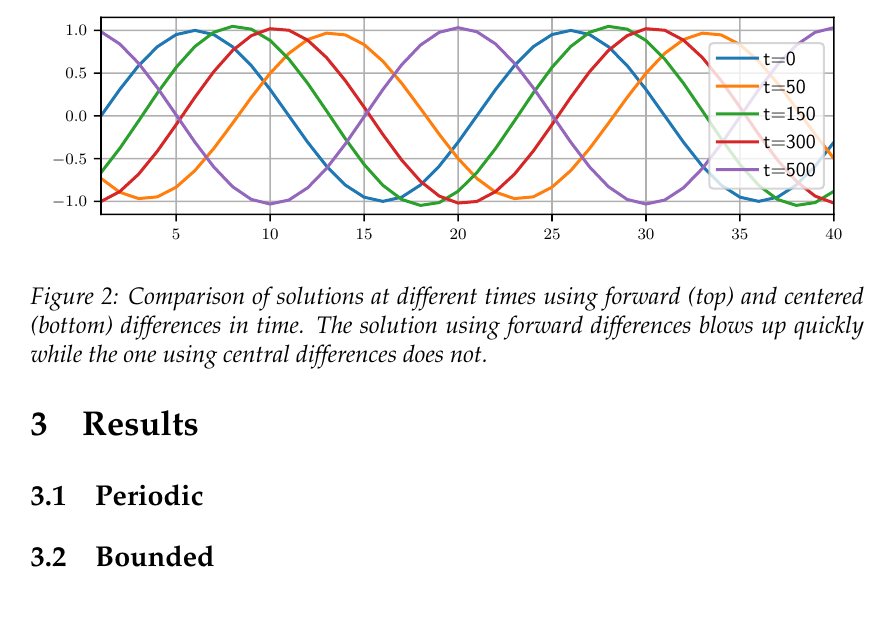
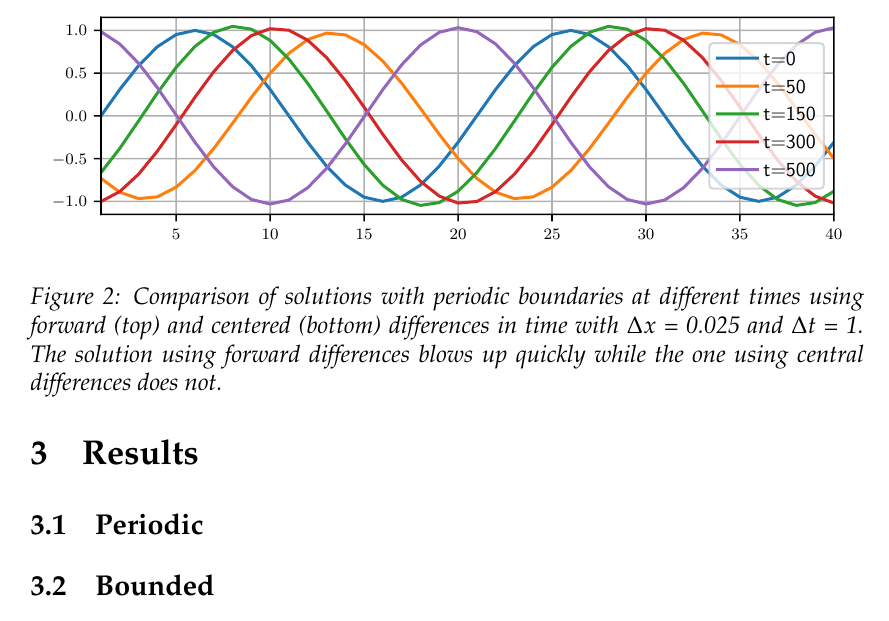
Before and after one commit to ejgal/FYS4150, a LaTeX document (Project5/latex/main.tex, which reads Project5/latex/methods.tex): part of page 9 of 13, cut so that both start at the same text. Compiled offline with pdfLaTeX.

Commit message:
Small changes

```diff
--- a/Project5/latex/methods.tex
+++ b/Project5/latex/methods.tex
@@ -274,8 +274,10 @@ setting the convergence parameter to 10$^{-8}$.
 \begin{figure}[htp]
   \centering
   \includegraphics[width=\textwidth]{../figures/compare_dt_1.pdf}
-  \caption{Comparison of solutions at different times using forward (top) and
-  centered (bottom) differences in time. The solution using forward differences
+  \caption{Comparison of solutions with periodic boundaries
+  at different times using forward (top) and
+  centered (bottom) differences in time with $\Delta x$ = 0.025 and $\Delta t$
+  = 1. The solution using forward differences
   blows up quickly while the one using central differences does not.}
   \label{fig:compare}
 \end{figure}
```
